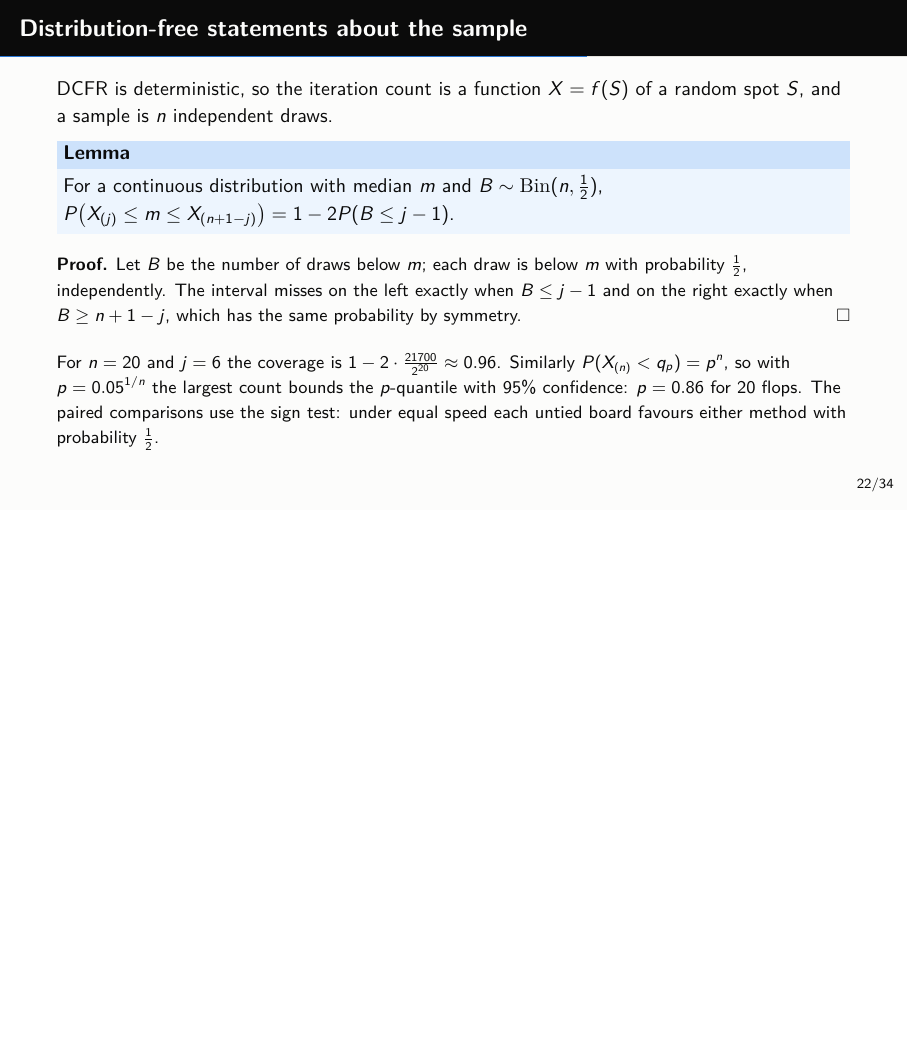
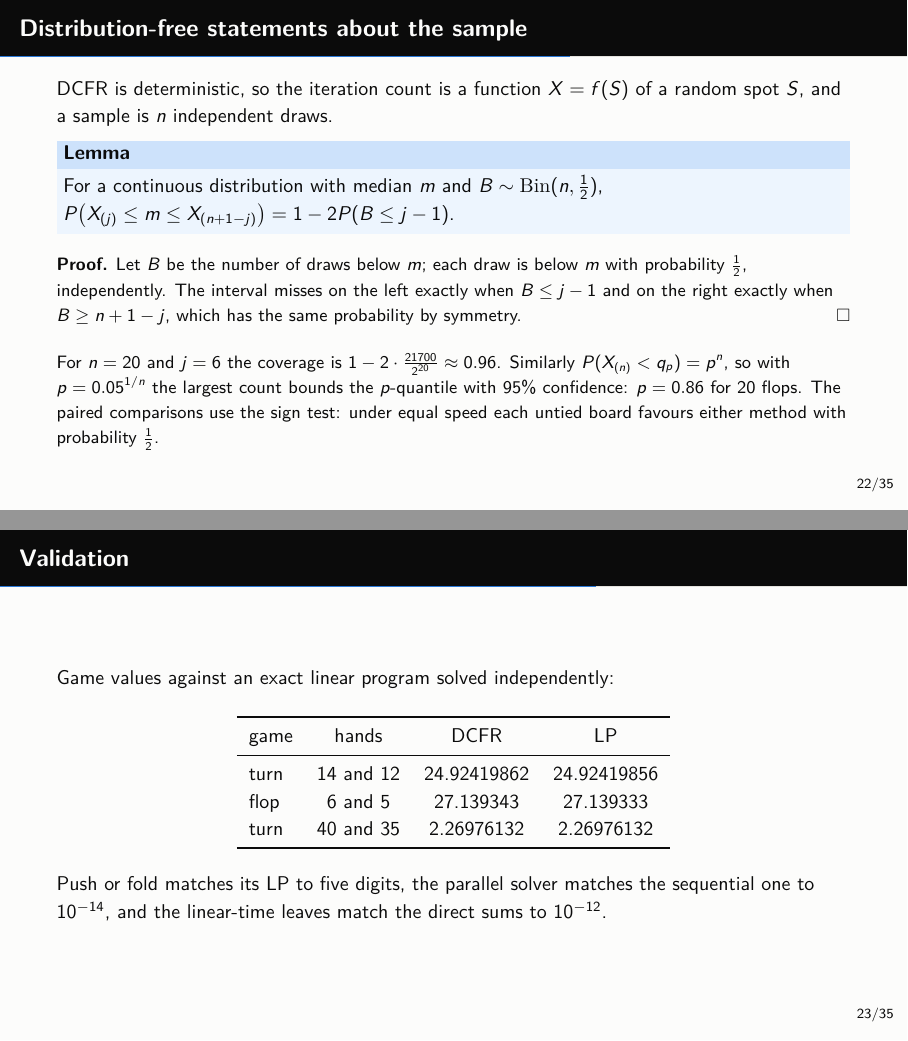
Before and after one commit to dwangnumbers/Poker-Solver, LaTeX slides (tex/talk.tex): page 22 of 34 before the commit and pages 22 and 23 of 35 after it, the two joined at a grey line, the shorter picture padded with empty space. Compiled offline with pdfLaTeX.

Commit message:
Talk: restore a shorter validation slide

```diff
--- a/tex/talk.tex
+++ b/tex/talk.tex
@@ -657,6 +657,28 @@ nothing about other ranges or trees.
 
 
 % =====================================================================================
+\begin{frame}{Validation}
+Game values against an exact linear program solved independently:
+\begin{center}
+\begin{tabular}{lccc}
+\toprule
+game & hands & DCFR & LP \\ \midrule
+turn & \TurnHands & \TurnJS & \TurnLP \\
+flop & \FlopHands & \FlopJS & \FlopLP \\
+turn & \TurnMidHands & \TurnMidJS & \TurnMidLP \\ \bottomrule
+\end{tabular}
+\end{center}
+Push or fold matches its LP to five digits, the parallel solver matches the sequential one to $10^{-14}$, and the linear-time leaves
+match the direct sums to $10^{-12}$.
+\note{
+The LP tests build each game separately in Python with explicit chance nodes, so they check chance weighting, card removal and showdowns
+together. Each difference is within twice the exploitability left in the DCFR run, as the next slide requires.\\[3pt]
+A further test checks that skipping unreached leaves leaves the regrets and strategy sums unchanged bit for bit. A comparison with an
+established open-source solver on a full flop tree is the natural next test.
+}
+\end{frame}
+
+% =====================================================================================
 \begin{frame}{Why values are compared and strategies are not}
 \begin{block}{Lemma}
 For every pair, $|x^\top Ay-v^\ast|\le\max(g_1,g_2)\le2\ex(x,y)$, where $g_1,g_2$ are the two best-response gains. In particular every
```
Also changed, not shown: tex/talk-notes.pdf, tex/talk.pdf, tex/talk.tex (10 more changed lines).
